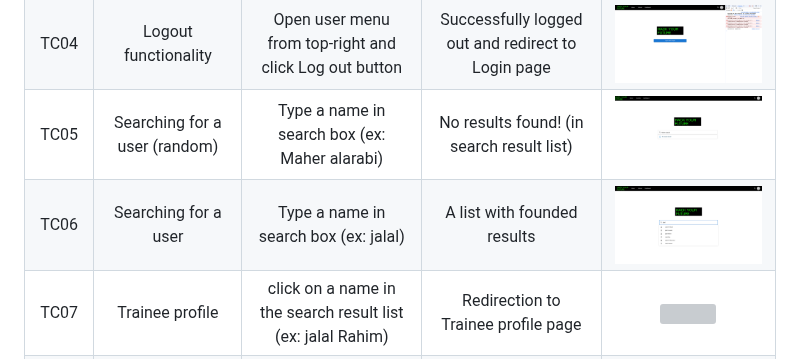
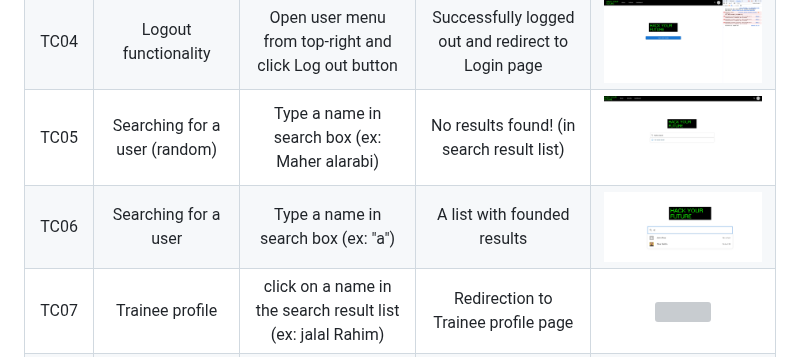
Before and after one commit to HackYourFuture/dojo, a Markdown page: docs/markdown/TESTING.md, the part around the change. Rendered like a GitHub page; pictures changed too: docs/assets/TC06.png; grey boxes are pictures that could not be loaded.

Commit message:
update testing document with new search list screenshot

```diff
--- a/docs/markdown/TESTING.md
+++ b/docs/markdown/TESTING.md
@@ -42,7 +42,7 @@ UAT testing was done per PR by Project team and Education Director to validate t
 |     TC03     |                Login with an authorized user                |                         Click Login with Google button and select an authorized email                         |                                  Success login and redirect to Search page                                  | [<img src="../assets/TC03.png" style="max-width: 100%; max-height: 400px">](../assets/TC03.png) |
 |     TC04     |                    Logout functionality                     |                            Open user menu from top-right and click Log out button                             |                             Successfully logged out and redirect to Login page                              | [<img src="../assets/TC04.png" style="max-width: 100%; max-height: 400px">](../assets/TC04.png) |
 |     TC05     |                Searching for a user (random)                |                                 Type a name in search box (ex: Maher alarabi)                                 |                                  No results found! (in search result list)                                  | [<img src="../assets/TC05.png" style="max-width: 100%; max-height: 400px">](../assets/TC05.png) |
-|     TC06     |                    Searching for a user                     |                                     Type a name in search box (ex: jalal)                                     |                                         A list with founded results                                         | [<img src="../assets/TC06.png" style="max-width: 100%; max-height: 400px">](../assets/TC06.png) |
+|     TC06     |                    Searching for a user                     |                                      Type a name in search box (ex: "a")                                      |                                         A list with founded results                                         | [<img src="../assets/TC06.png" style="max-width: 100%; max-height: 400px">](../assets/TC06.png) |
 |     TC07     |                       Trainee profile                       |                          click on a name in the search result list (ex: jalal Rahim)                          |                                     Redirection to Trainee profile page                                     | [<img src="../assets/TC07.png" style="max-width: 100%; max-height: 400px">](../assets/TC07.png) |
 |     TC08     |               Trainee profile Sidebar buttons               |                                 click on Slack / Github / Linkedin icon icon                                  |                       Redirection to Trainee Slack / Github / Linkedin profile pages                        | [<img src="../assets/TC08.png" style="max-width: 100%; max-height: 400px">](../assets/TC08.png) |
 |     TC09     |          Trainee Personal tab - Edit functionality          |                                          Click 'Edit profile' button                                          |     Change all inputs from `readonly` to `outlined` (Edited) inputs and show 'Save' & 'Cancel' buttons      | [<img src="../assets/TC09.png" style="max-width: 100%; max-height: 400px">](../assets/TC09.png) |
```
